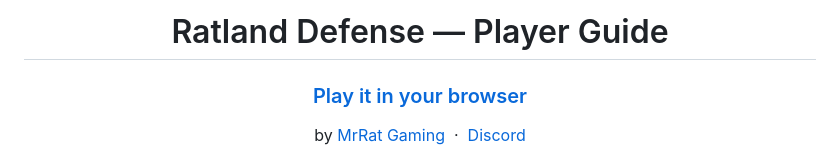
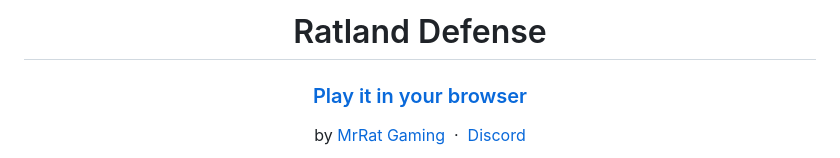
Before and after one commit to MisterRat/Ratland-Defense, a Markdown page: README.MD, the part around the change. Drawn GitHub-style.

Commit message:
Fix formatting issues in README.md

```diff
--- a/README.MD
+++ b/README.MD
@@ -1,6 +1,6 @@
 <div align="center">
 
-# Ratland Defense — Player Guide
+# Ratland Defense
 
 ### [Play it in your browser](https://github.mrrat.org/Ratland-Defense/)
 by [MrRat Gaming](https://github.mrrat.org/) &nbsp;·&nbsp; [Discord](https://discord.gg/FybAhsxQHZ)
```
